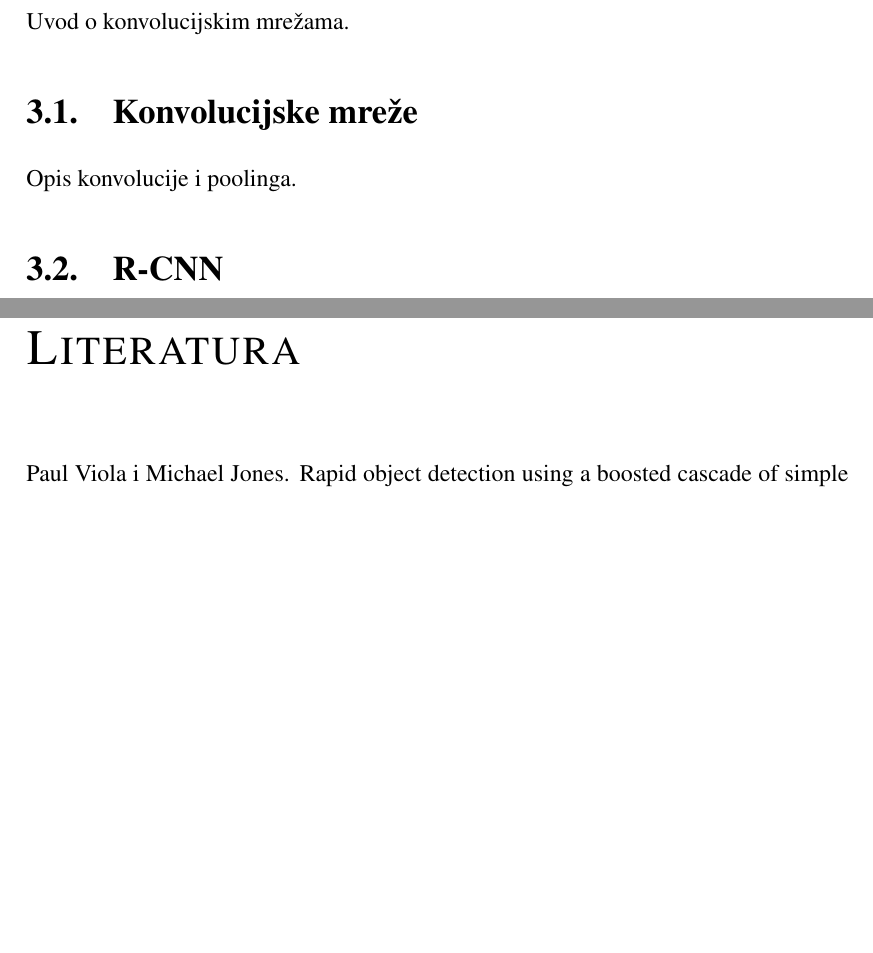
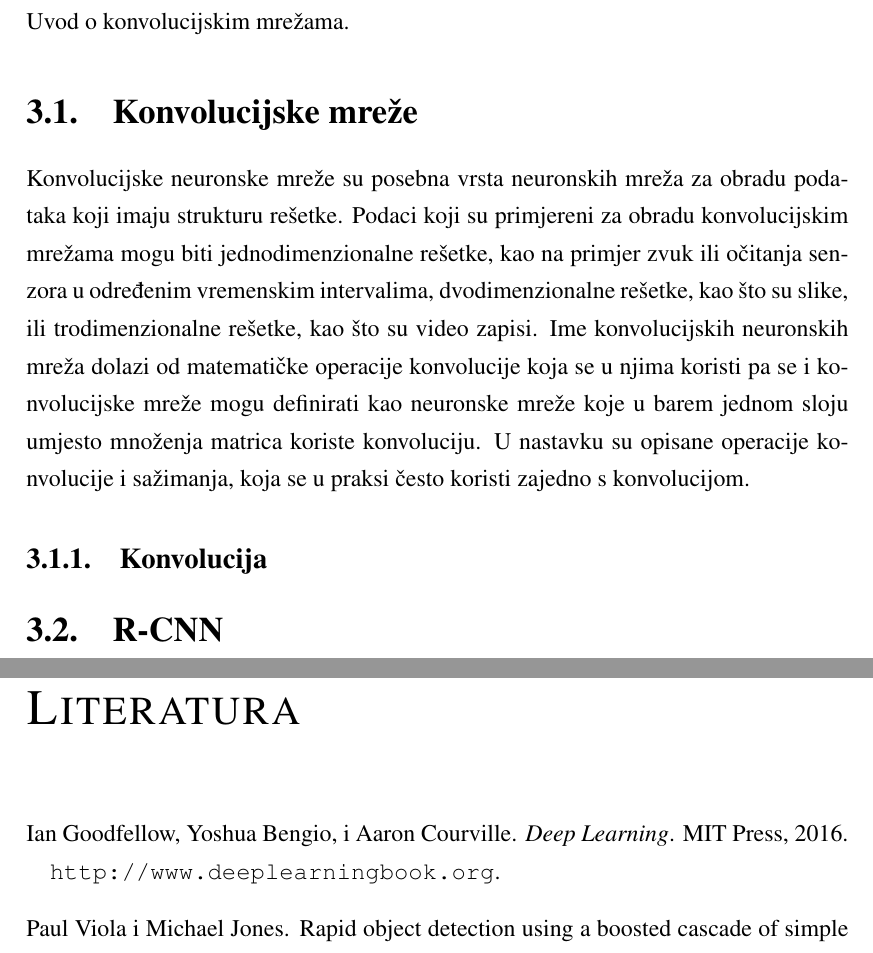
Before and after one commit to dkrivosic/diplomski-rad, a LaTeX thesis (diplomski.tex, which reads tex/konvolucijske_mreze.tex): two parts of pages 11 and 16 of 17, joined at a grey line, cut so that both start at the same text, the shorter picture padded with empty space. Compiled offline with pdfLaTeX.

Commit message:
Add introduction to the chapter about CNNs

```diff
--- a/diplomski.tex
+++ b/diplomski.tex
@@ -43,8 +43,8 @@
 Uvod o konvolucijskim mrežama.
 
 \section{Konvolucijske mreže}
-% TODO: Konvolucijske mreže
-Opis konvolucije i poolinga.
+\input{tex/konvolucijske_mreze.tex}
+
 
 \section{R-CNN}
 % TODO: R-CNN
--- /dev/null
+++ b/tex/konvolucijske_mreze.tex
@@ -0,0 +1,8 @@
+\nocite{Goodfellow-et-al-2016}
+
+Konvolucijske neuronske mreže su posebna vrsta neuronskih mreža za obradu podataka koji imaju strukturu rešetke. Podaci koji su primjereni za obradu konvolucijskim mrežama mogu biti jednodimenzionalne rešetke, kao na primjer zvuk ili očitanja senzora u određenim vremenskim intervalima, dvodimenzionalne rešetke, kao što su slike, ili trodimenzionalne rešetke, kao što su video zapisi.
+Ime konvolucijskih neuronskih mreža dolazi od matematičke operacije konvolucije koja se u njima koristi pa se i konvolucijske mreže mogu definirati kao neuronske mreže koje u barem jednom sloju umjesto množenja matrica koriste konvoluciju.
+U nastavku su opisane operacije konvolucije i sažimanja, koja se u praksi često koristi zajedno s konvolucijom.
+%TODO: Napisati o čemu ću još pričati
+
+\subsection{Konvolucija}
```
